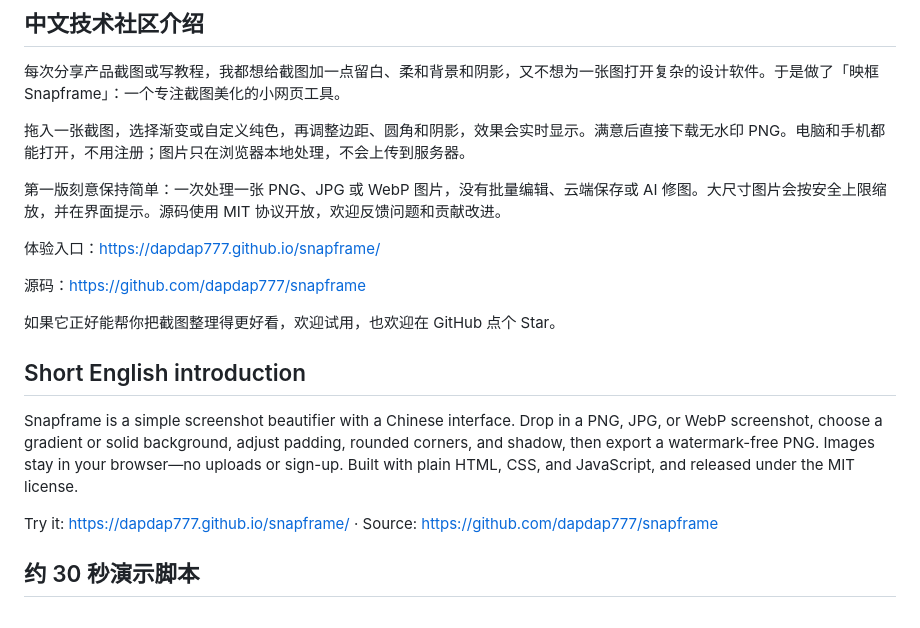
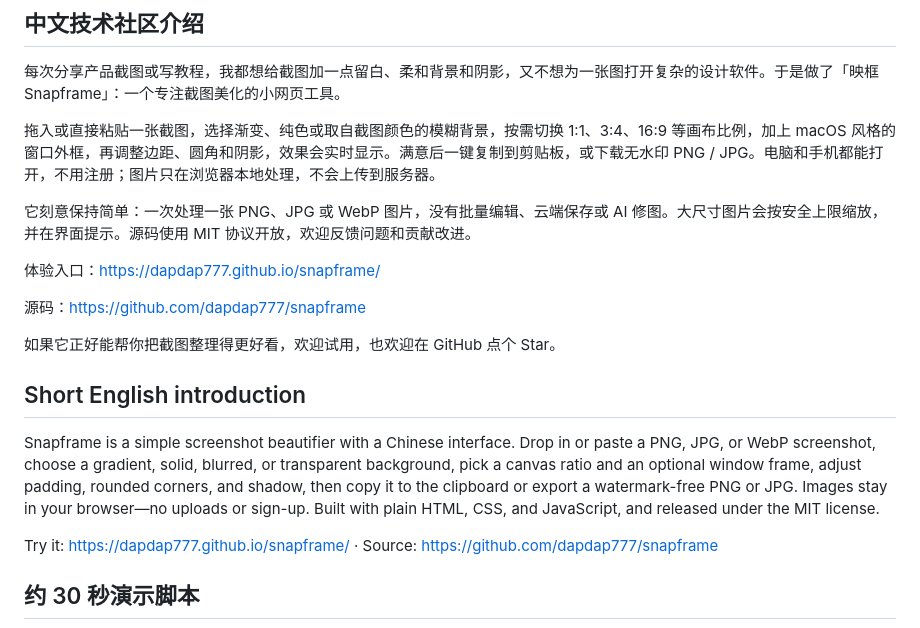
Before and after one commit to dapdap777/snapframe, a Markdown page: docs/release-kit.md, the part around the change. Drawn GitHub-style.

```diff
--- a/docs/release-kit.md
+++ b/docs/release-kit.md
@@ -6,9 +6,9 @@
 
 每次分享产品截图或写教程，我都想给截图加一点留白、柔和背景和阴影，又不想为一张图打开复杂的设计软件。于是做了「映框 Snapframe」：一个专注截图美化的小网页工具。
 
-拖入一张截图，选择渐变或自定义纯色，再调整边距、圆角和阴影，效果会实时显示。满意后直接下载无水印 PNG。电脑和手机都能打开，不用注册；图片只在浏览器本地处理，不会上传到服务器。
+拖入或直接粘贴一张截图，选择渐变、纯色或取自截图颜色的模糊背景，按需切换 1:1、3:4、16:9 等画布比例，加上 macOS 风格的窗口外框，再调整边距、圆角和阴影，效果会实时显示。满意后一键复制到剪贴板，或下载无水印 PNG / JPG。电脑和手机都能打开，不用注册；图片只在浏览器本地处理，不会上传到服务器。
 
-第一版刻意保持简单：一次处理一张 PNG、JPG 或 WebP 图片，没有批量编辑、云端保存或 AI 修图。大尺寸图片会按安全上限缩放，并在界面提示。源码使用 MIT 协议开放，欢迎反馈问题和贡献改进。
+它刻意保持简单：一次处理一张 PNG、JPG 或 WebP 图片，没有批量编辑、云端保存或 AI 修图。大尺寸图片会按安全上限缩放，并在界面提示。源码使用 MIT 协议开放，欢迎反馈问题和贡献改进。
 
 体验入口：https://dapdap777.github.io/snapframe/
 
@@ -18,7 +18,7 @@
 
 ## Short English introduction
 
-Snapframe is a simple screenshot beautifier with a Chinese interface. Drop in a PNG, JPG, or WebP screenshot, choose a gradient or solid background, adjust padding, rounded corners, and shadow, then export a watermark-free PNG. Images stay in your browser—no uploads or sign-up. Built with plain HTML, CSS, and JavaScript, and released under the MIT license.
+Snapframe is a simple screenshot beautifier with a Chinese interface. Drop in or paste a PNG, JPG, or WebP screenshot, choose a gradient, solid, blurred, or transparent background, pick a canvas ratio and an optional window frame, adjust padding, rounded corners, and shadow, then copy it to the clipboard or export a watermark-free PNG or JPG. Images stay in your browser—no uploads or sign-up. Built with plain HTML, CSS, and JavaScript, and released under the MIT license.
 
 Try it: https://dapdap777.github.io/snapframe/ · Source: https://github.com/dapdap777/snapframe
 
```
Also changed, not shown: README.md (+13 -8 lines), docs/mobile.png, docs/screenshot.png, 5 other files.
